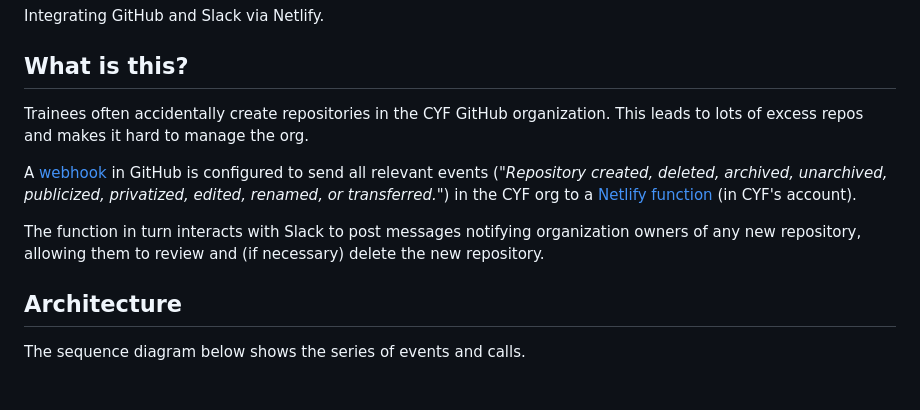
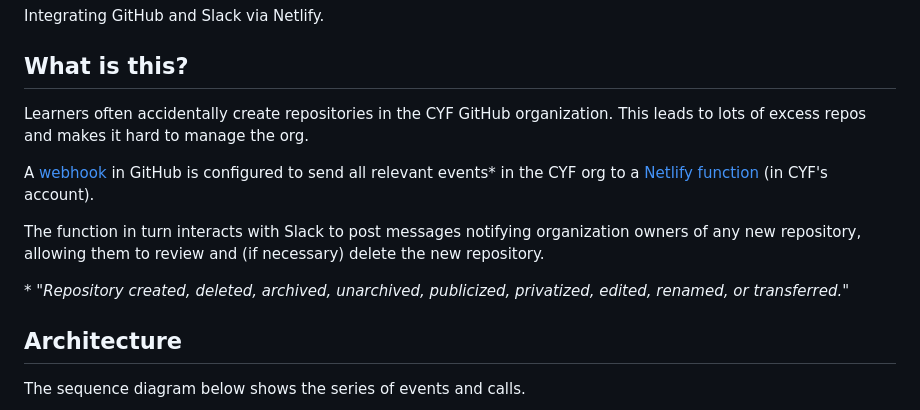
Before and after one commit to CodeYourFuture/gitbot, a Markdown page: README.md, the part around one of its changes. GitHub-like rendering; blank space fills up the shorter version.

Commit message:
Update nomenclature in README [skip ci]

```diff
--- a/README.md
+++ b/README.md
@@ -6,15 +6,15 @@ Integrating GitHub and Slack via Netlify.
 
 ## What is this?
 
-Trainees often accidentally create repositories in the CYF GitHub organization. This leads to lots of excess repos and
-makes it hard to manage the org.
+Learners often accidentally create repositories in the CYF GitHub organization.
+This leads to lots of excess repos and makes it hard to manage the org.
 
-A [webhook][github-webhooks] in GitHub is configured to send all relevant events (_"Repository created, deleted,
-archived, unarchived, publicized, privatized, edited, renamed, or transferred."_) in the CYF org to a [Netlify
-function][netlify-functions] (in CYF's account).
+A [webhook][github-webhooks] in GitHub is configured to send all relevant events\* in the CYF org to a [Netlify function][netlify-functions] (in CYF's account).
 
 The function in turn interacts with Slack to post messages notifying organization owners of any new repository,
 allowing them to review and (if necessary) delete the new repository.
+
+\* _"Repository created, deleted, archived, unarchived, publicized, privatized, edited, renamed, or transferred."_
 
 ## Architecture
 
```
Also changed, not shown: other parts of README.md (+2 -2 lines).
